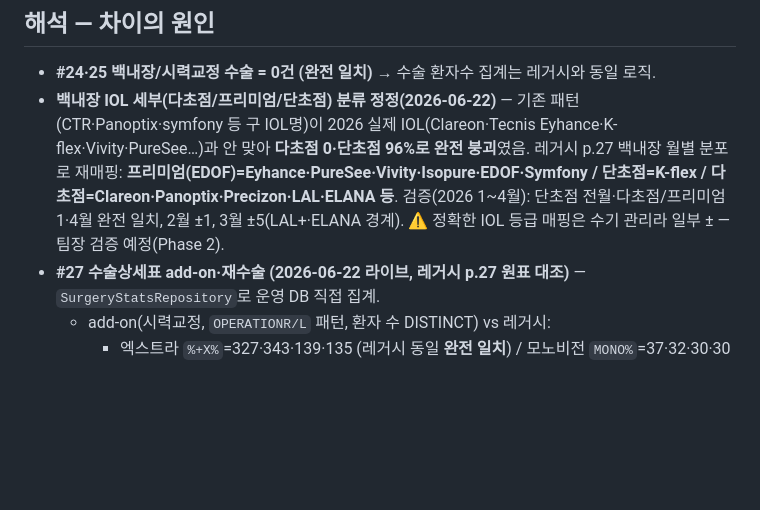
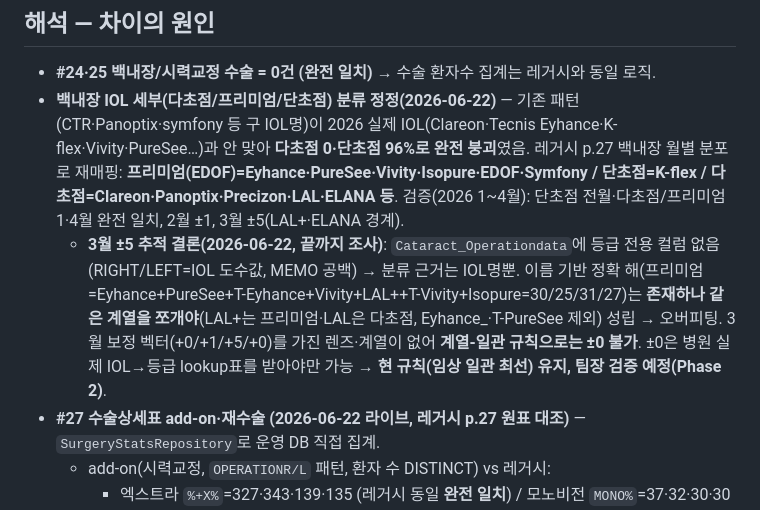
Before and after one commit to cain776/java-dashboard, a Markdown page: docs/기획/report-chart-status.md, the part around the change. Rendered like a GitHub page; blank space fills up the shorter version.

Commit message:
docs(report): 백내장 다초점/프리미엄 3월 ±5 추적 결론 (이름 기반 ±0 불가)
끝까지 조사: Cataract_Operationdata에 등급 전용 컬럼 없음(RIGHT/LEFT=도수값,
MEMO 공백) → 분류 근거는 IOL명뿐. 이름 기반 정확 해는 존재하나 같은 렌즈
계열을 쪼개야 성립(오버피팅). 3월 보정 벡터(+0/+1/+5/+0)를 가진 렌즈·계열이
없어 계열-일관 규칙으론 ±0 불가. 현 규칙(임상 일관 최선) 유지, IOL→등급
lookup표는 팀장 검증 필요(Phase 2).

Co-Authored-By: Claude Opus 4.8 (1M context) <noreply@anthropic.com>

```diff
--- a/docs/기획/report-chart-status.md
+++ b/docs/기획/report-chart-status.md
@@ -201,7 +201,8 @@
 ## 해석 — 차이의 원인
 
 - **#24·25 백내장/시력교정 수술 = 0건 (완전 일치)** → 수술 환자수 집계는 레거시와 동일 로직.
-- **백내장 IOL 세부(다초점/프리미엄/단초점) 분류 정정(2026-06-22)** — 기존 패턴(CTR·Panoptix·symfony 등 구 IOL명)이 2026 실제 IOL(Clareon·Tecnis Eyhance·K-flex·Vivity·PureSee…)과 안 맞아 **다초점 0·단초점 96%로 완전 붕괴**였음. 레거시 p.27 백내장 월별 분포로 재매핑: **프리미엄(EDOF)=Eyhance·PureSee·Vivity·Isopure·EDOF·Symfony / 단초점=K-flex / 다초점=Clareon·Panoptix·Precizon·LAL·ELANA 등**. 검증(2026 1~4월): 단초점 전월·다초점/프리미엄 1·4월 완전 일치, 2월 ±1, 3월 ±5(LAL+·ELANA 경계). ⚠ 정확한 IOL 등급 매핑은 수기 관리라 일부 ± — 팀장 검증 예정(Phase 2).
+- **백내장 IOL 세부(다초점/프리미엄/단초점) 분류 정정(2026-06-22)** — 기존 패턴(CTR·Panoptix·symfony 등 구 IOL명)이 2026 실제 IOL(Clareon·Tecnis Eyhance·K-flex·Vivity·PureSee…)과 안 맞아 **다초점 0·단초점 96%로 완전 붕괴**였음. 레거시 p.27 백내장 월별 분포로 재매핑: **프리미엄(EDOF)=Eyhance·PureSee·Vivity·Isopure·EDOF·Symfony / 단초점=K-flex / 다초점=Clareon·Panoptix·Precizon·LAL·ELANA 등**. 검증(2026 1~4월): 단초점 전월·다초점/프리미엄 1·4월 완전 일치, 2월 ±1, 3월 ±5(LAL+·ELANA 경계).
+  - **3월 ±5 추적 결론(2026-06-22, 끝까지 조사)**: `Cataract_Operationdata`에 등급 전용 컬럼 없음(RIGHT/LEFT=IOL 도수값, MEMO 공백) → 분류 근거는 IOL명뿐. 이름 기반 정확 해(프리미엄=Eyhance+PureSee+T-Eyhance+Vivity+LAL++T-Vivity+Isopure=30/25/31/27)는 **존재하나 같은 계열을 쪼개야**(LAL+는 프리미엄·LAL은 다초점, Eyhance_·T-PureSee 제외) 성립 → 오버피팅. 3월 보정 벡터(+0/+1/+5/+0)를 가진 렌즈·계열이 없어 **계열-일관 규칙으로는 ±0 불가**. ±0은 병원 실제 IOL→등급 lookup표를 받아야만 가능 → **현 규칙(임상 일관 최선) 유지, 팀장 검증 예정(Phase 2)**.
 - **#27 수술상세표 add-on·재수술 (2026-06-22 라이브, 레거시 p.27 원표 대조)** — `SurgeryStatsRepository`로 운영 DB 직접 집계.
   - add-on(시력교정, `OPERATIONR/L` 패턴, 환자 수 DISTINCT) vs 레거시:
     - 엑스트라 `%+X%`=327·343·139·135 (레거시 동일 **완전 일치**) / 모노비전 `MONO%`=37·32·30·30 (**완전 일치**) / 퍼스널 `%P.E%`=0·2·3·2 (**완전 일치**)
```
